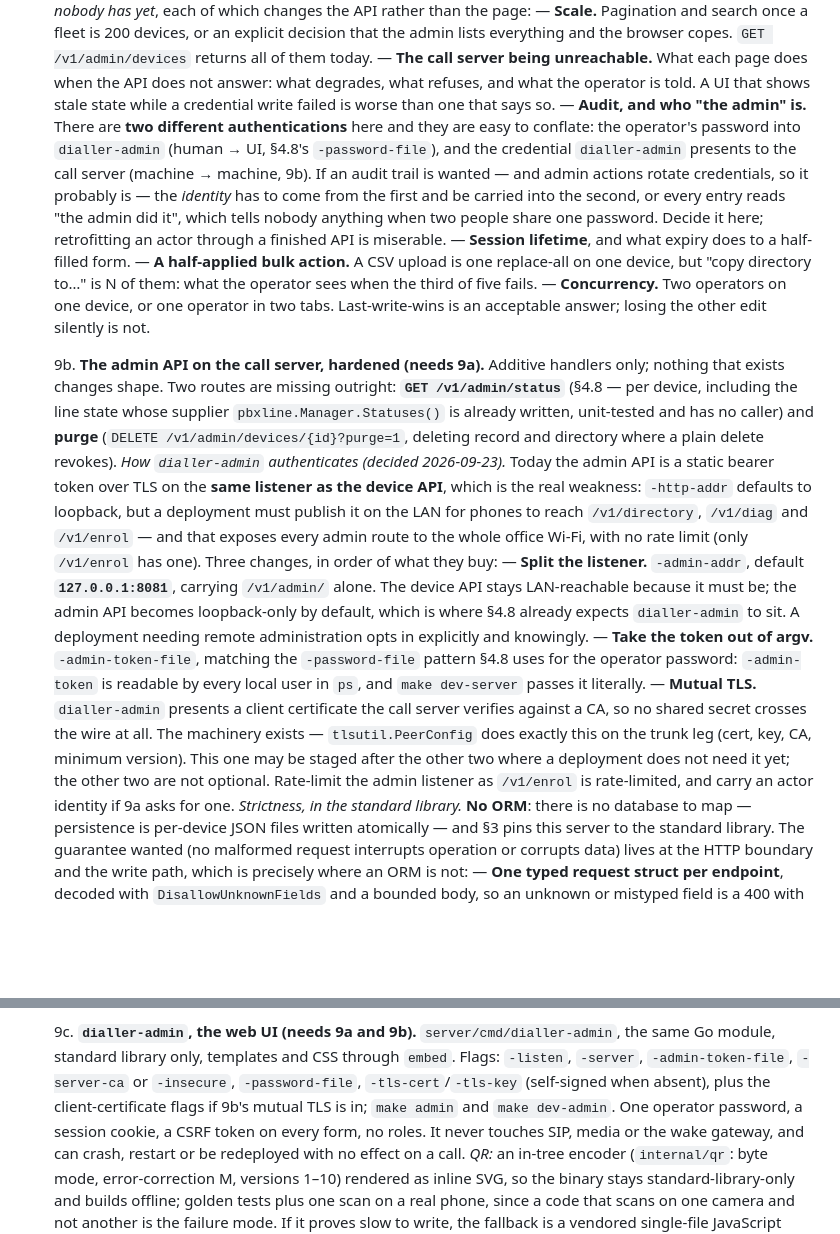
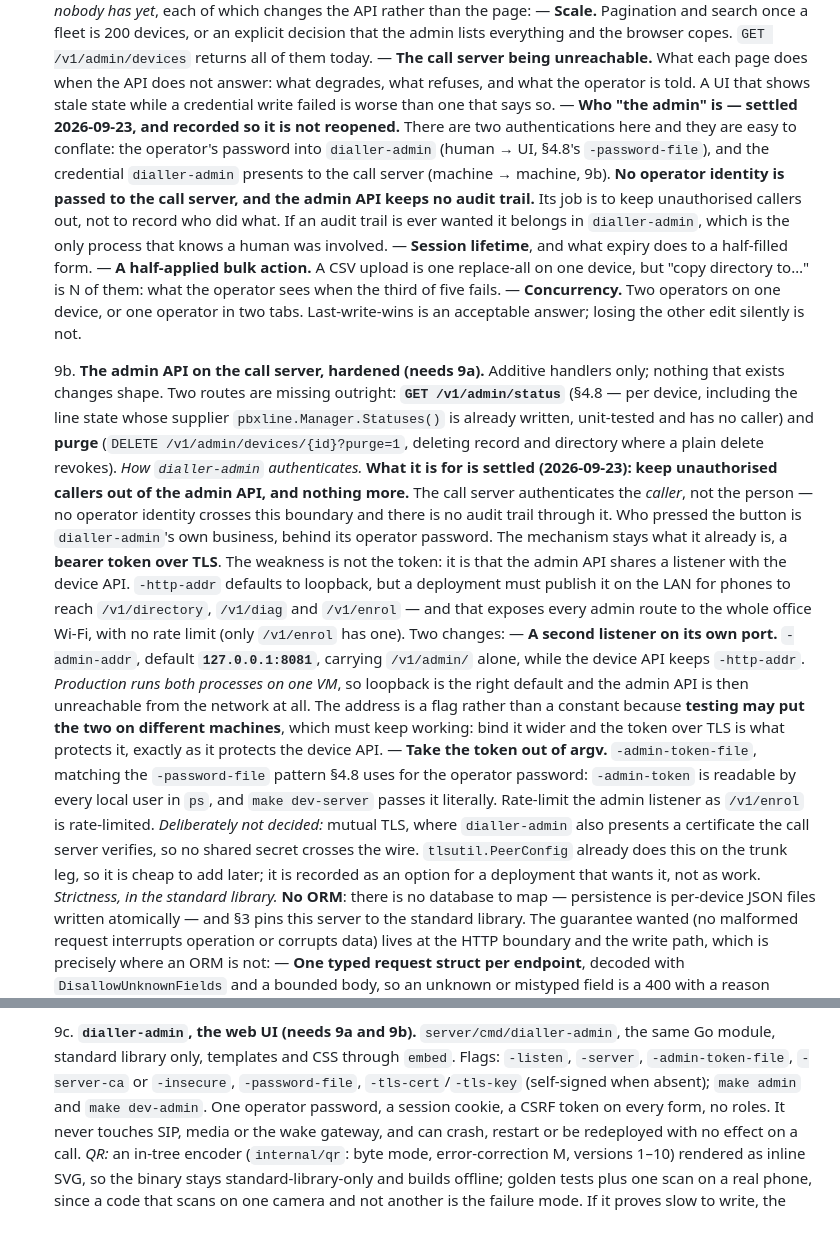
Before and after one commit to Matt-Johl/dialler, a Markdown page: SPEC.md, 2 parts joined by grey strips. GitHub-like rendering; blank space fills up the shorter version.

Commit message:
SPEC: correct 9a/9b — mutual TLS is an option, not a decision
Three corrections from review, two of them mine to make.

Mutual TLS was written in as settled work. It was raised as an option and
never chosen, so it moves to "deliberately not decided" — recorded as
cheap to add later (tlsutil.PeerConfig already does it on the trunk leg)
for a deployment that asks, and out of 9c's flag list. The mechanism
stays the bearer token over TLS it already is.

"Split the listener" said badly what it meant, which is simply a second
listener on its own port. Rewritten as that, and with the deployment
shape that decides the default: production runs both processes on one VM,
so loopback is right and the admin API is then off the network entirely,
while the address stays a flag because testing may put the two on
different machines — which must keep working, protected by the same
token over TLS that protects the device API.

And the audit question is answered rather than open: no operator identity
crosses into the call server and the admin API keeps no audit trail. Its
job is keeping unauthorised callers out, not recording who did what. If
an audit trail is ever wanted it belongs in dialler-admin, the only
process that knows a human was involved.

Co-Authored-By: Claude Opus 5 (1M context) <noreply@anthropic.com>

```diff
--- a/SPEC.md
+++ b/SPEC.md
@@ -1323,16 +1323,16 @@ on by config — see §7.4.
      the API does not answer: what degrades, what refuses, and what the
      operator is told. A UI that shows stale state while a credential
      write failed is worse than one that says so.
-     — **Audit, and who "the admin" is.** There are **two different
-     authentications** here and they are easy to conflate: the operator's
-     password into `dialler-admin` (human → UI, §4.8's `-password-file`),
-     and the credential `dialler-admin` presents to the call server
-     (machine → machine, 9b). If an audit trail is wanted — and admin
-     actions rotate credentials, so it probably is — the *identity* has
-     to come from the first and be carried into the second, or every
-     entry reads "the admin did it", which tells nobody anything when two
-     people share one password. Decide it here; retrofitting an actor
-     through a finished API is miserable.
+     — **Who "the admin" is — settled 2026-09-23, and recorded so it is
+     not reopened.** There are two authentications here and they are easy
+     to conflate: the operator's password into `dialler-admin` (human →
+     UI, §4.8's `-password-file`), and the credential `dialler-admin`
+     presents to the call server (machine → machine, 9b). **No operator
+     identity is passed to the call server, and the admin API keeps no
+     audit trail.** Its job is to keep unauthorised callers out, not to
+     record who did what. If an audit trail is ever wanted it belongs in
+     `dialler-admin`, which is the only process that knows a human was
+     involved.
      — **Session lifetime**, and what expiry does to a half-filled form.
      — **A half-applied bulk action.** A CSV upload is one replace-all on
      one device, but "copy directory to…" is N of them: what the operator
@@ -1348,32 +1348,37 @@ on by config — see §7.4.
      is already written, unit-tested and has no caller) and **purge**
      (`DELETE /v1/admin/devices/{id}?purge=1`, deleting record and
      directory where a plain delete revokes).
-     *How `dialler-admin` authenticates (decided 2026-09-23).* Today the
-     admin API is a static bearer token over TLS on the **same listener
-     as the device API**, which is the real weakness: `-http-addr`
-     defaults to loopback, but a deployment must publish it on the LAN
-     for phones to reach `/v1/directory`, `/v1/diag` and `/v1/enrol` —
-     and that exposes every admin route to the whole office Wi-Fi, with
-     no rate limit (only `/v1/enrol` has one). Three changes, in order of
-     what they buy:
-     — **Split the listener.** `-admin-addr`, default
-     **`127.0.0.1:8081`**, carrying `/v1/admin/` alone. The device API
-     stays LAN-reachable because it must be; the admin API becomes
-     loopback-only by default, which is where §4.8 already expects
-     `dialler-admin` to sit. A deployment needing remote administration
-     opts in explicitly and knowingly.
+     *How `dialler-admin` authenticates.* **What it is for is settled
+     (2026-09-23): keep unauthorised callers out of the admin API, and
+     nothing more.** The call server authenticates the *caller*, not the
+     person — no operator identity crosses this boundary and there is no
+     audit trail through it. Who pressed the button is `dialler-admin`'s
+     own business, behind its operator password.
+     The mechanism stays what it already is, a **bearer token over TLS**.
+     The weakness is not the token: it is that the admin API shares a
+     listener with the device API. `-http-addr` defaults to loopback, but
+     a deployment must publish it on the LAN for phones to reach
+     `/v1/directory`, `/v1/diag` and `/v1/enrol` — and that exposes every
+     admin route to the whole office Wi-Fi, with no rate limit (only
+     `/v1/enrol` has one). Two changes:
+     — **A second listener on its own port.** `-admin-addr`, default
+     **`127.0.0.1:8081`**, carrying `/v1/admin/` alone, while the device
+     API keeps `-http-addr`. *Production runs both processes on one VM*,
+     so loopback is the right default and the admin API is then
+     unreachable from the network at all. The address is a flag rather
+     than a constant because **testing may put the two on different
+     machines**, which must keep working: bind it wider and the token
+     over TLS is what protects it, exactly as it protects the device API.
      — **Take the token out of argv.** `-admin-token-file`, matching the
      `-password-file` pattern §4.8 uses for the operator password:
      `-admin-token` is readable by every local user in `ps`, and
      `make dev-server` passes it literally.
-     — **Mutual TLS.** `dialler-admin` presents a client certificate the
-     call server verifies against a CA, so no shared secret crosses the
-     wire at all. The machinery exists — `tlsutil.PeerConfig` does
-     exactly this on the trunk leg (cert, key, CA, minimum version). This
-     one may be staged after the other two where a deployment does not
-     need it yet; the other two are not optional.
-     Rate-limit the admin listener as `/v1/enrol` is rate-limited, and
-     carry an actor identity if 9a asks for one.
+     Rate-limit the admin listener as `/v1/enrol` is rate-limited.
+     *Deliberately not decided:* mutual TLS, where `dialler-admin` also
+     presents a certificate the call server verifies, so no shared secret
+     crosses the wire. `tlsutil.PeerConfig` already does this on the
+     trunk leg, so it is cheap to add later; it is recorded as an option
+     for a deployment that wants it, not as work.
      *Strictness, in the standard library.* **No ORM**: there is no
      database to map — persistence is per-device JSON files written
      atomically — and §3 pins this server to the standard library. The
@@ -1413,9 +1418,8 @@ on by config — see §7.4.
      `server/cmd/dialler-admin`, the same Go module, standard library
      only, templates and CSS through `embed`. Flags: `-listen`,
      `-server`, `-admin-token-file`, `-server-ca` or `-insecure`,
-     `-password-file`, `-tls-cert`/`-tls-key` (self-signed when absent),
-     plus the client-certificate flags if 9b's mutual TLS is in; `make
-     admin` and `make dev-admin`. One operator password, a session
+     `-password-file`, `-tls-cert`/`-tls-key` (self-signed when absent);
+     `make admin` and `make dev-admin`. One operator password, a session
      cookie, a CSRF token on every form, no roles. It never touches SIP,
      media or the wake gateway, and can crash, restart or be redeployed
      with no effect on a call.
```
